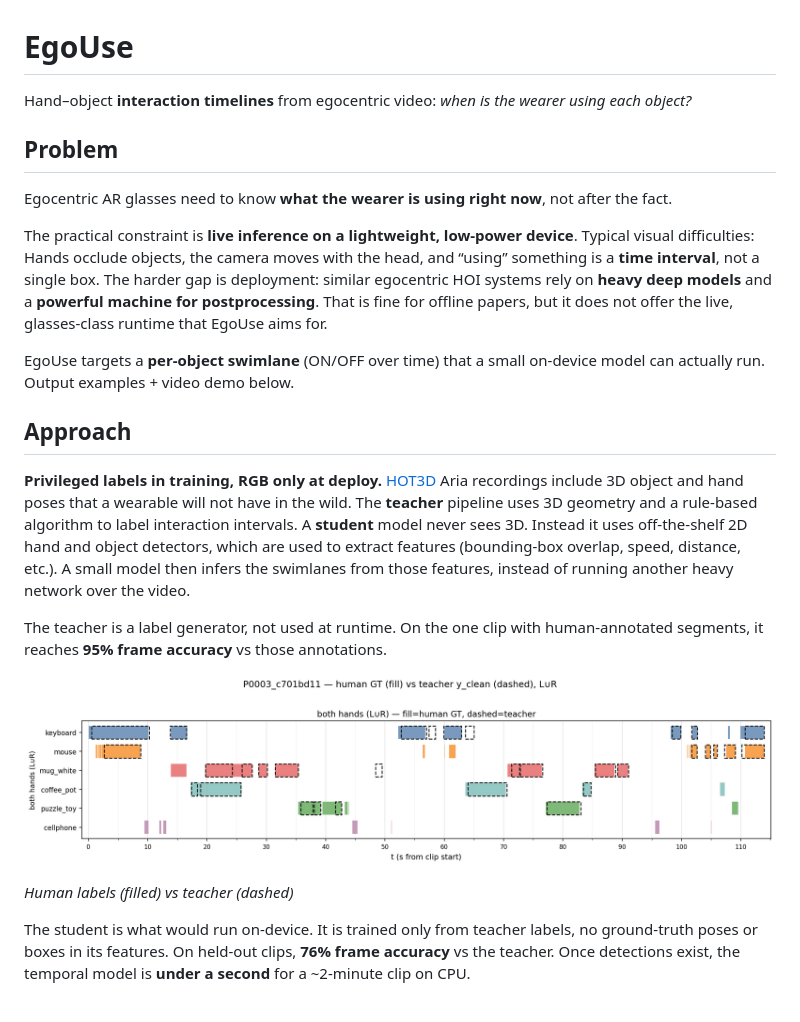
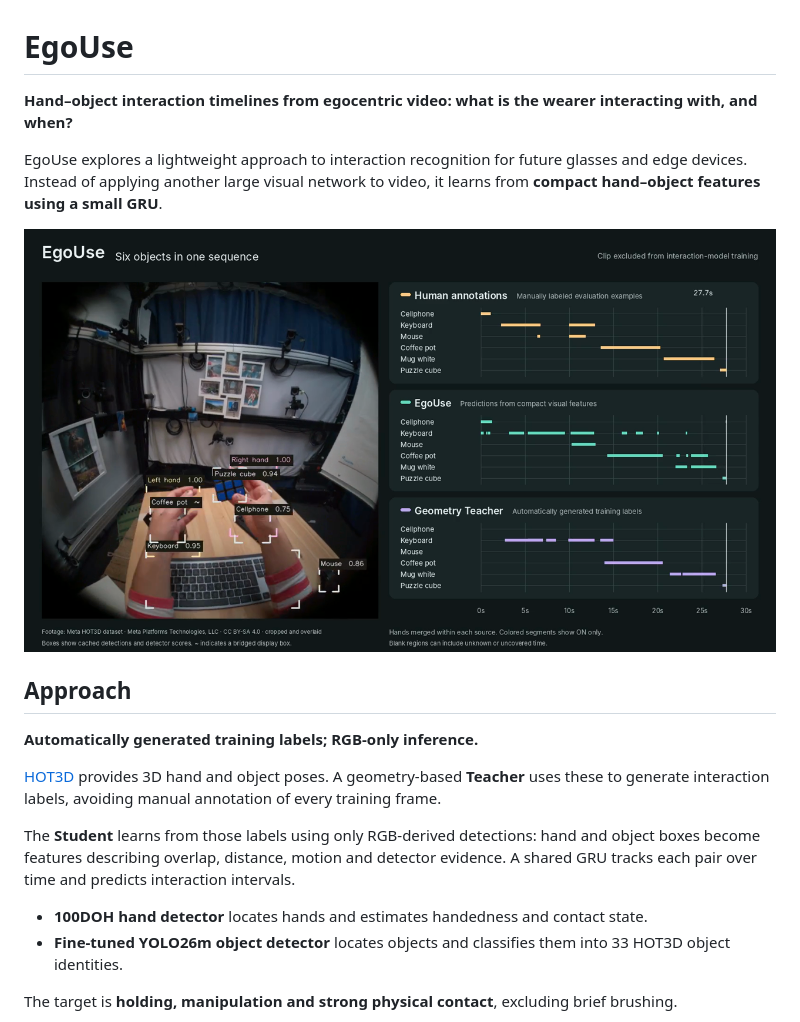
Before and after one commit to dheller307/egouse, a Markdown page: README.md, the part around one of its changes. GitHub-like rendering; pictures changed too: docs/assets/demo_youtube.png.

```diff
--- a/README.md
+++ b/README.md
@@ -1,24 +1,21 @@
 # EgoUse
 
-Hand–object **interaction timelines** from egocentric video: *when is the wearer using each object?*
+**Hand–object interaction timelines from egocentric video: what is the wearer interacting with, and when?**
 
-## Problem
+EgoUse explores a lightweight approach to interaction recognition for future glasses and edge devices. Instead of applying another large visual network to video, it learns from **compact hand–object features using a small GRU**.
 
-Egocentric AR glasses need to know **what the wearer is using right now**, not after the fact.
-
-The practical constraint is **live inference on a lightweight, low-power device**. Typical visual difficulties: Hands occlude objects, the camera moves with the head, and “using” something is a **time interval**, not a single box. The harder gap is deployment: similar egocentric HOI systems rely on **heavy deep models** and a **powerful machine for postprocessing**. That is fine for offline papers, but it does not offer the live, glasses-class runtime that EgoUse aims for.
-
-EgoUse targets a **per-object swimlane** (ON/OFF over time) that a small on-device model can actually run. Output examples + video demo below.
+[![Watch the EgoUse demo](docs/assets/demo_youtube.png)](https://youtu.be/pmYqrhCUR8c)
 
 ## Approach
 
-**Privileged labels in training, RGB only at deploy.** [HOT3D](https://github.com/facebookresearch/hot3d) Aria recordings include 3D object and hand poses that a wearable will not have in the wild. The **teacher** pipeline uses 3D geometry and a rule-based algorithm to label interaction intervals. A **student** model never sees 3D. Instead it uses off-the-shelf 2D hand and object detectors, which are used to extract features (bounding-box overlap, speed, distance, etc.). A small model then infers the swimlanes from those features, instead of running another heavy network over the video.
+**Automatically generated training labels; RGB-only inference.**
 
-The teacher is a label generator, not used at runtime. On the one clip with human-annotated segments, it reaches **95% frame accuracy** vs those annotations.
+[HOT3D](https://github.com/facebookresearch/hot3d) provides 3D hand and object poses. A geometry-based **Teacher** uses these to generate interaction labels, avoiding manual annotation of every training frame.
 
-![Teacher vs human labels](docs/assets/timeline_teacher.png)
+The **Student** learns from those labels using only RGB-derived detections: hand and object boxes become features describing overlap, distance, motion and detector evidence. A shared GRU tracks each pair over time and predicts interaction intervals.
 
-*Human labels (filled) vs teacher (dashed)*
+- **100DOH hand detector** locates hands and estimates handedness and contact state.
+- **Fine-tuned YOLO26m object detector** locates objects and classifies them into 33 HOT3D object identities.
 
-The student is what would run on-device. It is trained only from teacher labels, no ground-truth poses or boxes in its features. On held-out clips, **76% frame accuracy** vs the teacher. Once detections exist, the temporal model is **under a second** for a ~2-minute clip on CPU.
+The target is **holding, manipulation and strong physical contact**, excluding brief brushing.
 
```
Also changed, not shown: other parts of README.md (+75 -7 lines), docs/assets/timeline_human_final.png (added).
